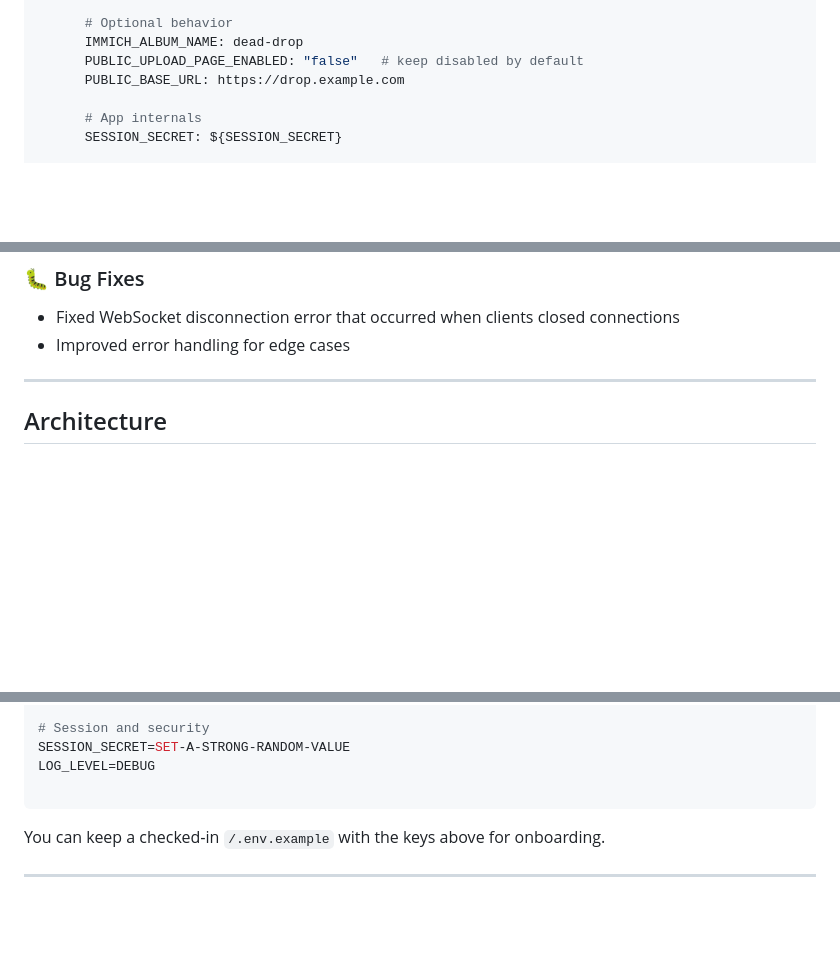
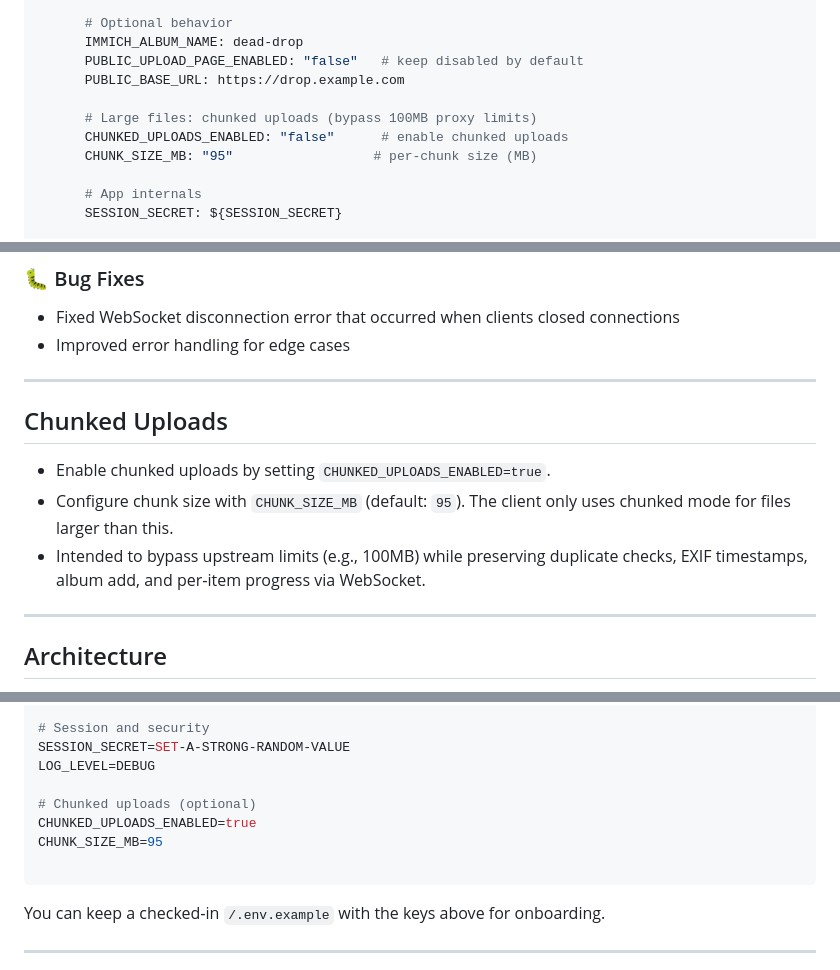
Before and after one commit to ttlequals0/immich-drop, a Markdown page: README.md, 3 parts joined by grey strips. GitHub-like rendering; blank space fills up the shorter version.

````diff
--- a/README.md
+++ b/README.md
@@ -63,6 +69,10 @@ services:
       IMMICH_ALBUM_NAME: dead-drop
       PUBLIC_UPLOAD_PAGE_ENABLED: "false"   # keep disabled by default
       PUBLIC_BASE_URL: https://drop.example.com
+
+      # Large files: chunked uploads (bypass 100MB proxy limits)
+      CHUNKED_UPLOADS_ENABLED: "false"      # enable chunked uploads
+      CHUNK_SIZE_MB: "95"                  # per-chunk size (MB)
 
       # App internals
       SESSION_SECRET: ${SESSION_SECRET}
@@ -125,6 +163,14 @@ docker compose up -d
 ### 🐛 Bug Fixes
 - Fixed WebSocket disconnection error that occurred when clients closed connections
 - Improved error handling for edge cases
+
+---
+
+## Chunked Uploads
+
+- Enable chunked uploads by setting `CHUNKED_UPLOADS_ENABLED=true`.
+- Configure chunk size with `CHUNK_SIZE_MB` (default: `95`). The client only uses chunked mode for files larger than this.
+- Intended to bypass upstream limits (e.g., 100MB) while preserving duplicate checks, EXIF timestamps, album add, and per‑item progress via WebSocket.
 
 ---
 
@@ -216,6 +262,10 @@ STATE_DB=./data/state.db
 SESSION_SECRET=SET-A-STRONG-RANDOM-VALUE
 LOG_LEVEL=DEBUG
 
+# Chunked uploads (optional)
+CHUNKED_UPLOADS_ENABLED=true
+CHUNK_SIZE_MB=95
+
 ```
 
 
````
Also changed, not shown: other parts of README.md (+34 -0 lines).
